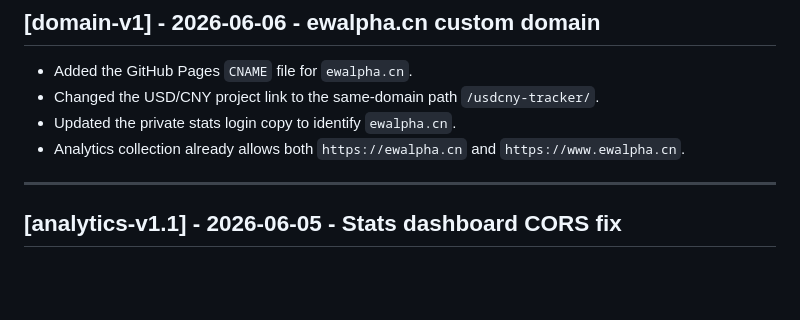
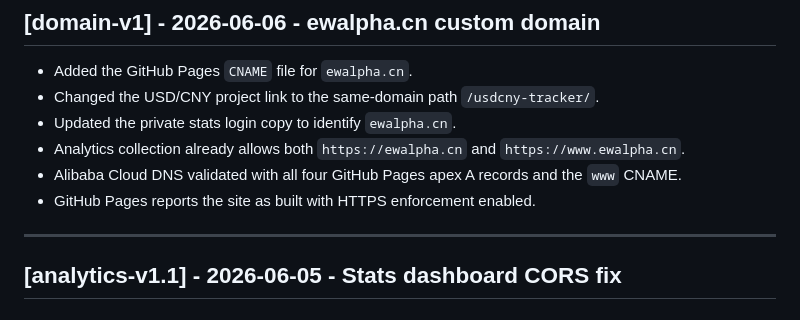
Before and after one commit to erickviann1-dev/erickviann1-dev.github.io, a Markdown page: CHANGELOG.md, the part around the change. GitHub-like rendering; blank space fills up the shorter version.

Commit message:
docs: record ewalpha.cn DNS and HTTPS activation

```diff
--- a/CHANGELOG.md
+++ b/CHANGELOG.md
@@ -20,6 +20,9 @@ Finance & Capital Markets). Hosted at **https://erickviann1-dev.github.io**.
 - Updated the private stats login copy to identify `ewalpha.cn`.
 - Analytics collection already allows both `https://ewalpha.cn` and
   `https://www.ewalpha.cn`.
+- Alibaba Cloud DNS validated with all four GitHub Pages apex A records and
+  the `www` CNAME.
+- GitHub Pages reports the site as built with HTTPS enforcement enabled.
 
 ---
 
```
